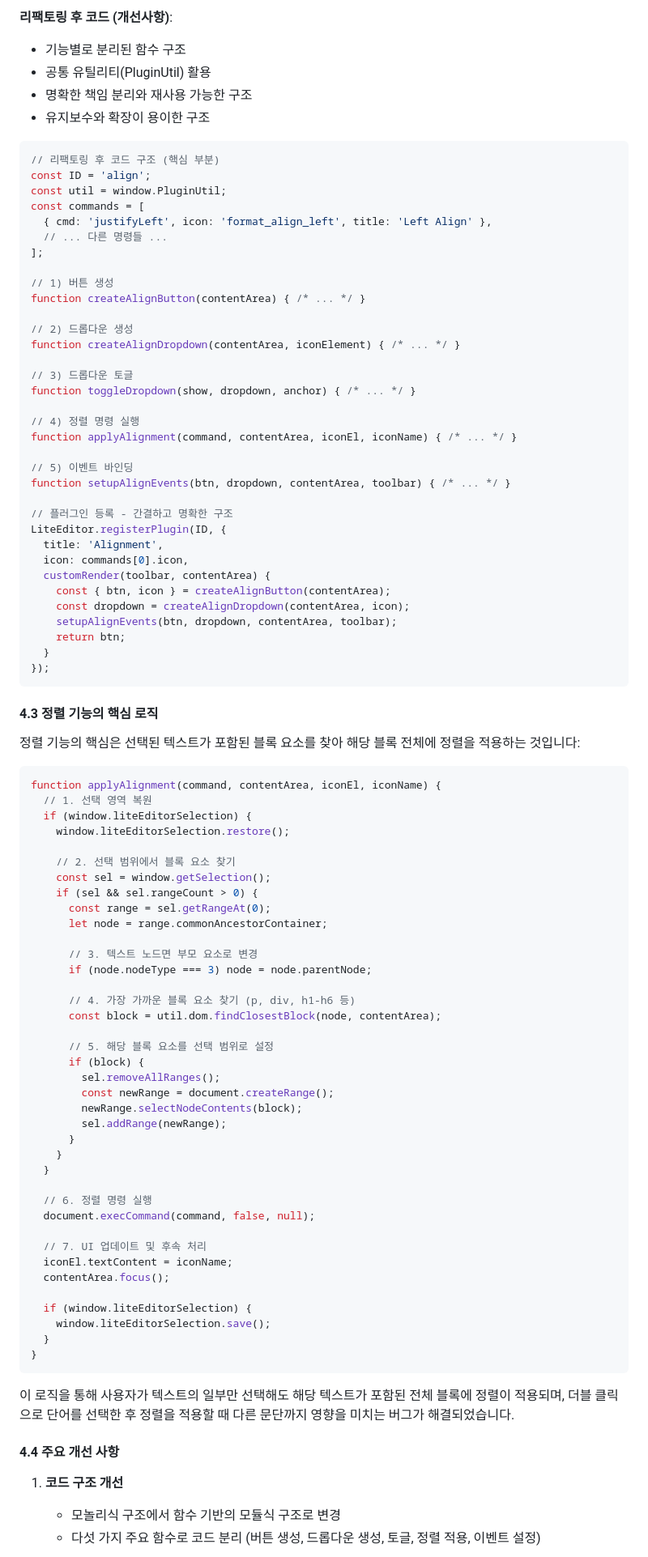
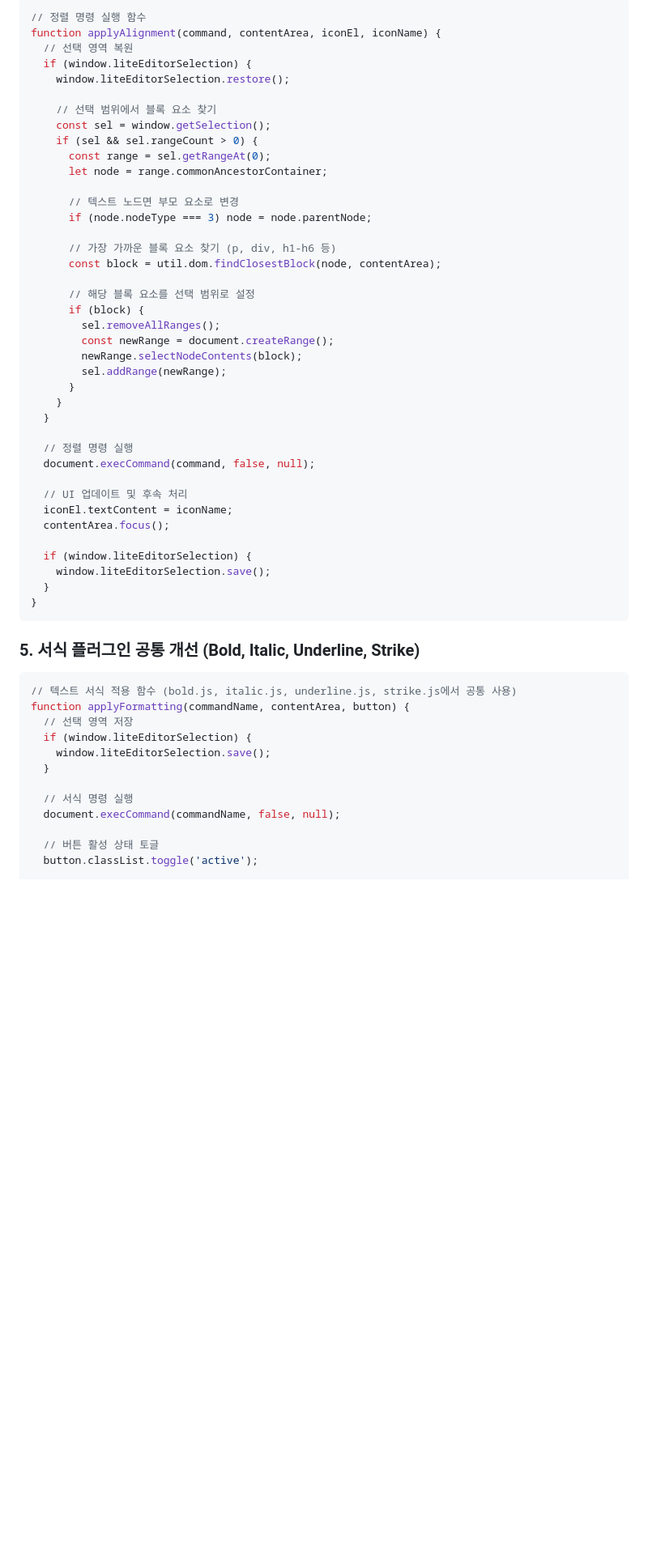
Before and after one commit to villainscode/lite-editor, a Markdown page: docs/20250418-bugfix-worklog.md, the part around one of its changes. Shown at 81% size. Drawn GitHub-style; blank space fills up the shorter version.

````diff
--- a/docs/20250418-bugfix-worklog.md
+++ b/docs/20250418-bugfix-worklog.md
@@ -186,69 +335,22 @@ LiteEditor.registerPlugin(PLUGIN_ID, {
-**리팩토링 후 코드 (개선사항)**:
-- 기능별로 분리된 함수 구조
-- 공통 유틸리티(PluginUtil) 활용
-- 명확한 책임 분리와 재사용 가능한 구조
-- 유지보수와 확장이 용이한 구조
-
-```javascript
-// 리팩토링 후 코드 구조 (핵심 부분)
-const ID = 'align';
-const util = window.PluginUtil;
-const commands = [
-  { cmd: 'justifyLeft', icon: 'format_align_left', title: 'Left Align' },
-  // ... 다른 명령들 ...
-];
-
-// 1) 버튼 생성
-function createAlignButton(contentArea) { /* ... */ }
-
-// 2) 드롭다운 생성
-function createAlignDropdown(contentArea, iconElement) { /* ... */ }
-
-// 3) 드롭다운 토글
-function toggleDropdown(show, dropdown, anchor) { /* ... */ }
-
-// 4) 정렬 명령 실행
-function applyAlignment(command, contentArea, iconEl, iconName) { /* ... */ }
-
-// 5) 이벤트 바인딩
-function setupAlignEvents(btn, dropdown, contentArea, toolbar) { /* ... */ }
-
-// 플러그인 등록 - 간결하고 명확한 구조
-LiteEditor.registerPlugin(ID, {
-  title: 'Alignment',
-  icon: commands[0].icon,
-  customRender(toolbar, contentArea) {
-    const { btn, icon } = createAlignButton(contentArea);
-    const dropdown = createAlignDropdown(contentArea, icon);
-    setupAlignEvents(btn, dropdown, contentArea, toolbar);
-    return btn;
-  }
-});
-```
-
-#### 4.3 정렬 기능의 핵심 로직
-
-정렬 기능의 핵심은 선택된 텍스트가 포함된 블록 요소를 찾아 해당 블록 전체에 정렬을 적용하는 것입니다:
-
-```javascript
+// 정렬 명령 실행 함수
 function applyAlignment(command, contentArea, iconEl, iconName) {
-  // 1. 선택 영역 복원
+  // 선택 영역 복원
   if (window.liteEditorSelection) {
     window.liteEditorSelection.restore();
 
-    // 2. 선택 범위에서 블록 요소 찾기
+    // 선택 범위에서 블록 요소 찾기
     const sel = window.getSelection();
     if (sel && sel.rangeCount > 0) {
       const range = sel.getRangeAt(0);
       let node = range.commonAncestorContainer;
 
-      // 3. 텍스트 노드면 부모 요소로 변경
+      // 텍스트 노드면 부모 요소로 변경
       if (node.nodeType === 3) node = node.parentNode;
 
-      // 4. 가장 가까운 블록 요소 찾기 (p, div, h1-h6 등)
+      // 가장 가까운 블록 요소 찾기 (p, div, h1-h6 등)
       const block = util.dom.findClosestBlock(node, contentArea);
 
-      // 5. 해당 블록 요소를 선택 범위로 설정
+      // 해당 블록 요소를 선택 범위로 설정
       if (block) {
         sel.removeAllRanges();
         const newRange = document.createRange();
@@ -258,10 +360,10 @@ function applyAlignment(command, contentArea, iconEl, iconName) {
     }
   }
 
-  // 6. 정렬 명령 실행
+  // 정렬 명령 실행
   document.execCommand(command, false, null);
 
-  // 7. UI 업데이트 및 후속 처리
+  // UI 업데이트 및 후속 처리
   iconEl.textContent = iconName;
   contentArea.focus();
 
@@ -271,11 +373,18 @@ function applyAlignment(command, contentArea, iconEl, iconName) {
 }
 ```
 
-이 로직을 통해 사용자가 텍스트의 일부만 선택해도 해당 텍스트가 포함된 전체 블록에 정렬이 적용되며, 더블 클릭으로 단어를 선택한 후 정렬을 적용할 때 다른 문단까지 영향을 미치는 버그가 해결되었습니다.
+### 5. 서식 플러그인 공통 개선 (Bold, Italic, Underline, Strike)
+```javascript
+// 텍스트 서식 적용 함수 (bold.js, italic.js, underline.js, strike.js에서 공통 사용)
+function applyFormatting(commandName, contentArea, button) {
+  // 선택 영역 저장
+  if (window.liteEditorSelection) {
+    window.liteEditorSelection.save();
+  }
 
-#### 4.4 주요 개선 사항
+  // 서식 명령 실행
+  document.execCommand(commandName, false, null);
 
-1. **코드 구조 개선**
-   - 모놀리식 구조에서 함수 기반의 모듈식 구조로 변경
-   - 다섯 가지 주요 함수로 코드 분리 (버튼 생성, 드롭다운 생성, 토글, 정렬 적용, 이벤트 설정)
+  // 버튼 활성 상태 토글
+  button.classList.toggle('active');
 
````
Also changed, not shown: other parts of docs/20250418-bugfix-worklog.md (+314 -127 lines).
